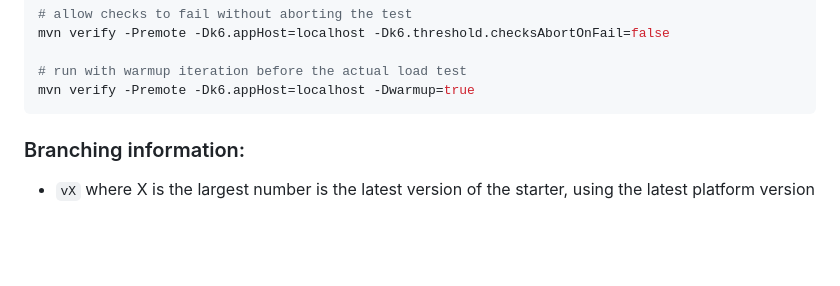
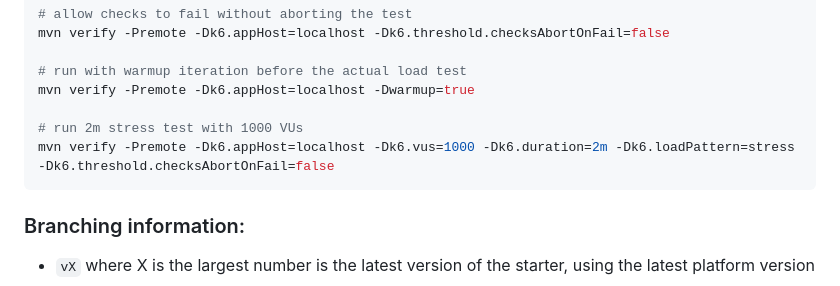
Before and after one commit to vaadin/bookstore-example, a Markdown page: README.md, the part around the change. GitHub-like rendering; blank space fills up the shorter version.

Commit message:
chore: example to run stress test

````diff
--- a/README.md
+++ b/README.md
@@ -91,6 +91,9 @@ mvn verify -Premote -Dk6.appHost=localhost -Dk6.threshold.checksAbortOnFail=fals
 
 # run with warmup iteration before the actual load test
 mvn verify -Premote -Dk6.appHost=localhost -Dwarmup=true
+
+# run 2m stress test with 1000 VUs
+mvn verify -Premote -Dk6.appHost=localhost -Dk6.vus=1000 -Dk6.duration=2m -Dk6.loadPattern=stress -Dk6.threshold.checksAbortOnFail=false
 ```
 
 
````
